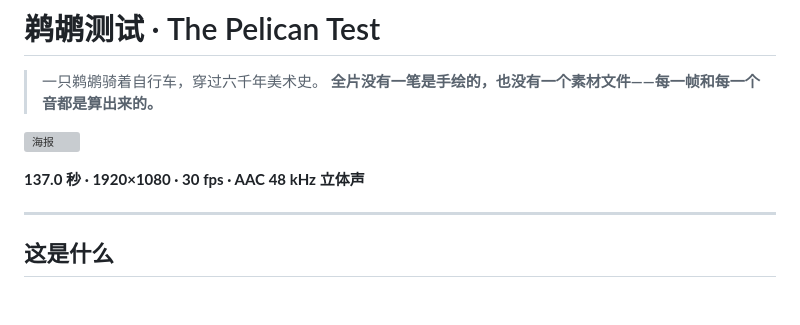
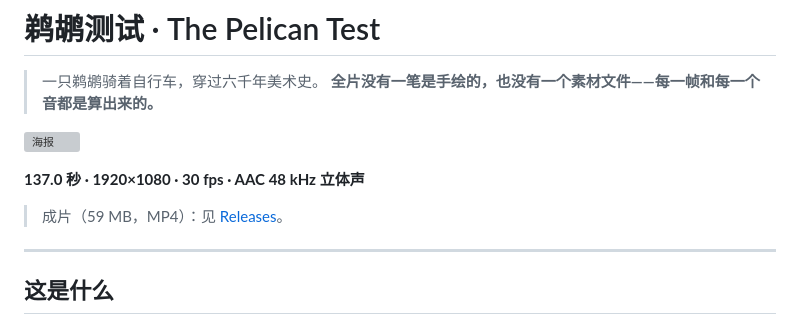
Before and after one commit to shea17/pelican-test, a Markdown page: README.md, the part around the change. Drawn GitHub-style; blank space fills up the shorter version; grey boxes are pictures that could not be loaded.

Commit message:
docs: point at the release for the finished film

```diff
--- a/README.md
+++ b/README.md
@@ -6,6 +6,8 @@
 ![海报](docs/images/poster.jpg)
 
 **137.0 秒 · 1920×1080 · 30 fps · AAC 48 kHz 立体声**
+
+> 成片（59 MB，MP4）：见 [Releases](https://github.com/shea17/pelican-test/releases)。
 
 ---
 
```
